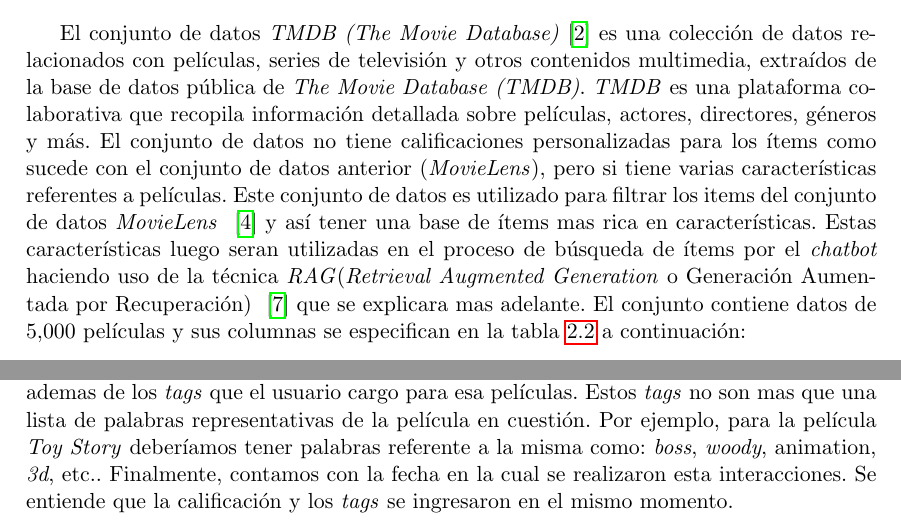
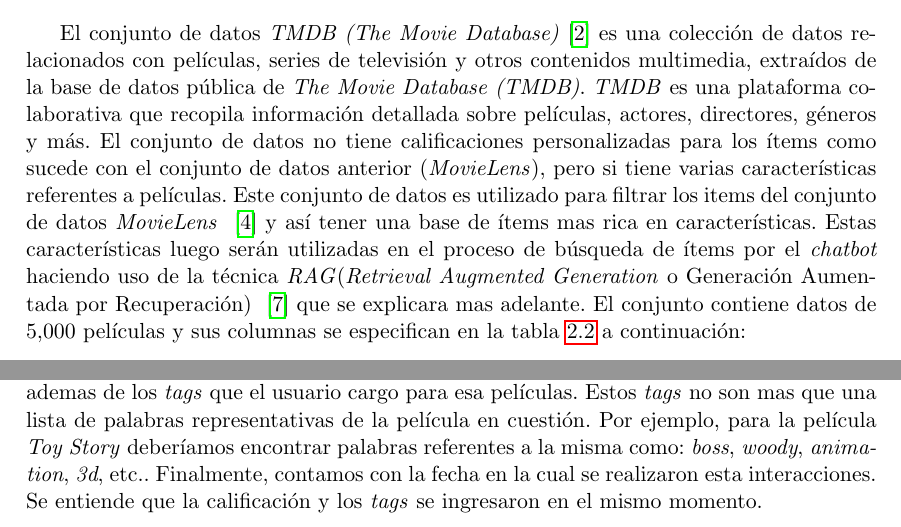
Before and after one commit to adrianmarino/thesis-paper-tex, a LaTeX thesis (thesis.tex): two parts of pages 12 and 13 of 97, joined at a grey line, cut so that both start at the same text. Compiled offline with pdfLaTeX.

Commit message:
feat: add datasets general information

```diff
--- a/thesis.tex
+++ b/thesis.tex
@@ -249,8 +249,8 @@ datos a nivel interacción usuario-ítem. De esta forma, a nivel usuario-ítem s
 cuenta con la calificación de la película realizada por el usuario, ademas de
 los \textit{tags} que el usuario cargo para esa películas. Estos \textit{tags}
 no son mas que una lista de palabras representativas de la película en
-cuestión. Por ejemplo, para la película \textit{Toy Story} deberíamos tener
-palabras referente a la misma como: \textit{boss}, \textit{woody}, animation,
+cuestión. Por ejemplo, para la película \textit{Toy Story} deberíamos encontrar
+palabras referentes a la misma como: \textit{boss}, \textit{woody}, \textit{animation},
 \textit{3d}, etc.. Finalmente, contamos con la fecha en la cual se realizaron
 esta interacciones. Se entiende que la calificación y los \textit{tags} se
 ingresaron en el mismo momento.
```
Also changed, not shown: thesis.tex (2 more changed lines).
